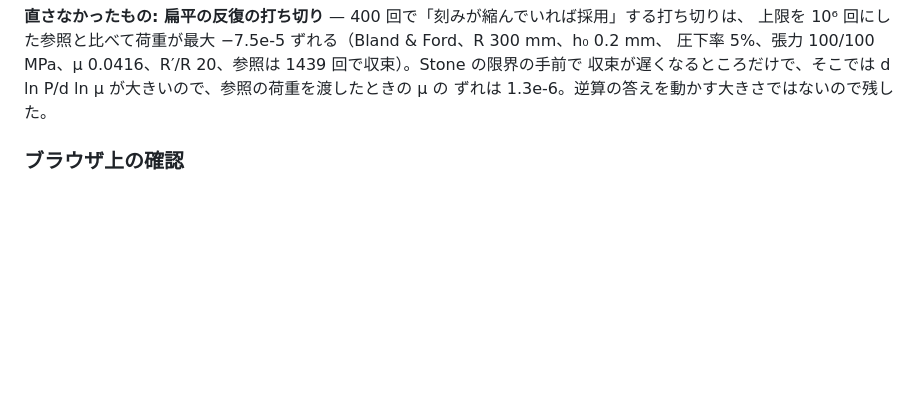
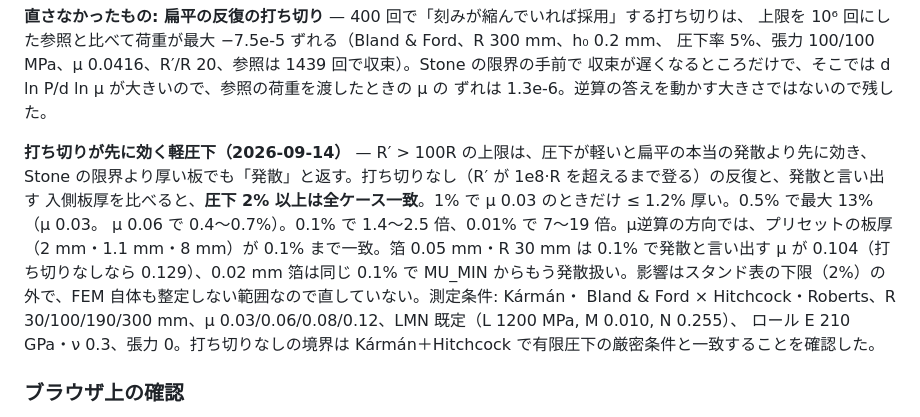
Before and after one commit to tacki7/my-fem, a Markdown page: docs/validation.md, the part around the change. Drawn GitHub-style; blank space fills up the shorter version.

Commit message:
docs: where slabLoad's R'/R cap reports a runaway ahead of the arc
The flattening climb gives up at R' > 100 R. With a light draft that
limit is reached before the arc really runs away, so the slab theories
call a pass past Stone's limit when it is not. Compared with the same
climb without the cap: identical from 2 % reduction up; at 1 % at most
1.2 % thicker (mu 0.03); at 0.5 % up to 13 %; at 0.1 % 1.4-2.5x and at
0.01 % 7-19x. Recorded with its conditions next to the existing note on
the 400-iteration cap, and in the proofs README where the cap is listed
as unproven. Not changed: it only bites below the 2 % floor of the stand
table, where the FEM itself does not settle.

Co-Authored-By: Claude Opus 5 (1M context) <noreply@anthropic.com>
Claude-Session: https://claude.ai/code/session_019jQVq4KrdMicRAzm8HHu3p

```diff
--- a/docs/validation.md
+++ b/docs/validation.md
@@ -474,6 +474,15 @@ Orowan は全域固着で荷重が μ に依らなくなるので狭義ではな
 圧下率 5%、張力 100/100 MPa、μ 0.0416、R′/R 20、参照は 1439 回で収束）。Stone の限界の手前で
 収束が遅くなるところだけで、そこでは d ln P/d ln μ が大きいので、参照の荷重を渡したときの μ の
 ずれは 1.3e-6。逆算の答えを動かす大きさではないので残した。
+
+**打ち切りが先に効く軽圧下（2026-09-14）** — R′ > 100R の上限は、圧下が軽いと扁平の本当の発散より先に効き、
+Stone の限界より厚い板でも「発散」と返す。打ち切りなし（R′ が 1e8·R を超えるまで登る）の反復と、発散と言い出す
+入側板厚を比べると、**圧下 2% 以上は全ケース一致**。1% で μ 0.03 のときだけ ≤ 1.2% 厚い。0.5% で最大 13%（μ 0.03。
+μ 0.06 で 0.4〜0.7%）。0.1% で 1.4〜2.5 倍、0.01% で 7〜19 倍。μ逆算の方向では、プリセットの板厚（2 mm・1.1 mm・8 mm）が
+0.1% まで一致。箔 0.05 mm・R 30 mm は 0.1% で発散と言い出す μ が 0.104（打ち切りなしなら 0.129）、0.02 mm 箔は同じ 0.1% で MU_MIN
+からもう発散扱い。影響はスタンド表の下限（2%）の外で、FEM 自体も整定しない範囲なので直していない。測定条件: Kármán・
+Bland & Ford × Hitchcock・Roberts、R 30/100/190/300 mm、μ 0.03/0.06/0.08/0.12、LMN 既定（L 1200 MPa, M 0.010, N 0.255）、
+ロール E 210 GPa・ν 0.3、張力 0。打ち切りなしの境界は Kármán＋Hitchcock で有限圧下の厳密条件と一致することを確認した。
 
 ### ブラウザ上の確認
 
```
Also changed, not shown: docs/proofs/README.md (+2 -1 lines).
